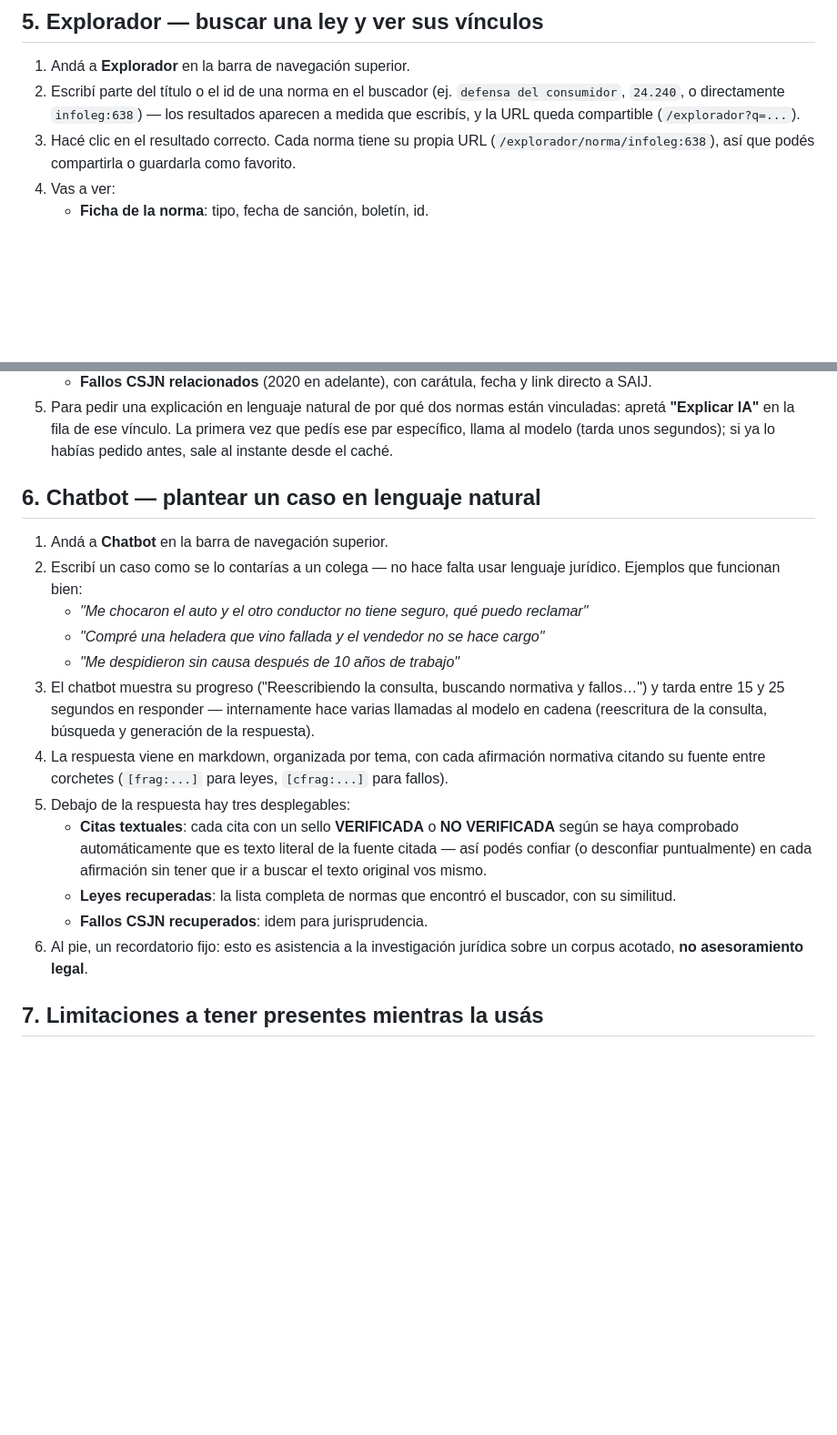
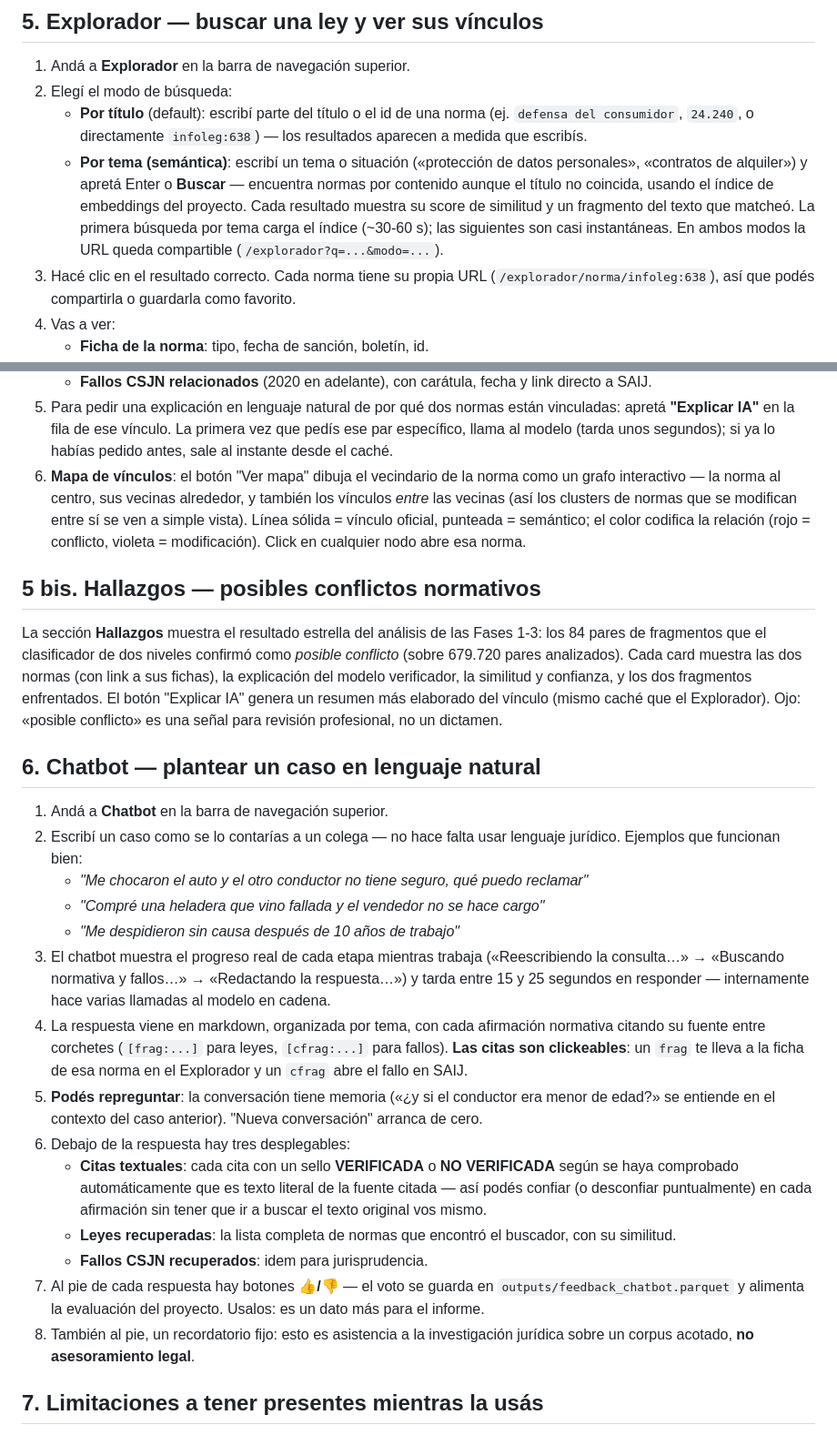
Before and after one commit to Jo4quin/LexAR, a Markdown page: TUTORIAL.md, 2 parts joined by grey strips. Shown at 91% size. GitHub-like rendering; blank space fills up the shorter version.

```diff
--- a/TUTORIAL.md
+++ b/TUTORIAL.md
@@ -55,9 +55,16 @@ falta algo, aparece marcado y te dice de qué fase viene.
 ## 5. Explorador — buscar una ley y ver sus vínculos
 
 1. Andá a **Explorador** en la barra de navegación superior.
-2. Escribí parte del título o el id de una norma en el buscador (ej. `defensa del consumidor`,
-   `24.240`, o directamente `infoleg:638`) — los resultados aparecen a medida que escribís, y la
-   URL queda compartible (`/explorador?q=...`).
+2. Elegí el modo de búsqueda:
+   - **Por título** (default): escribí parte del título o el id de una norma (ej. `defensa del
+     consumidor`, `24.240`, o directamente `infoleg:638`) — los resultados aparecen a medida que
+     escribís.
+   - **Por tema (semántica)**: escribí un tema o situación («protección de datos personales»,
+     «contratos de alquiler») y apretá Enter o **Buscar** — encuentra normas por contenido aunque
+     el título no coincida, usando el índice de embeddings del proyecto. Cada resultado muestra
+     su score de similitud y un fragmento del texto que matcheó. La primera búsqueda por tema
+     carga el índice (~30-60 s); las siguientes son casi instantáneas.
+   En ambos modos la URL queda compartible (`/explorador?q=...&modo=...`).
 3. Hacé clic en el resultado correcto. Cada norma tiene su propia URL
    (`/explorador/norma/infoleg:638`), así que podés compartirla o guardarla como favorito.
 4. Vas a ver:
@@ -76,6 +83,20 @@ falta algo, aparece marcado y te dice de qué fase viene.
 5. Para pedir una explicación en lenguaje natural de por qué dos normas están vinculadas: apretá
    **"Explicar IA"** en la fila de ese vínculo. La primera vez que pedís ese par específico, llama
    al modelo (tarda unos segundos); si ya lo habías pedido antes, sale al instante desde el caché.
+6. **Mapa de vínculos**: el botón "Ver mapa" dibuja el vecindario de la norma como un grafo
+   interactivo — la norma al centro, sus vecinas alrededor, y también los vínculos *entre* las
+   vecinas (así los clusters de normas que se modifican entre sí se ven a simple vista). Línea
+   sólida = vínculo oficial, punteada = semántico; el color codifica la relación (rojo =
+   conflicto, violeta = modificación). Click en cualquier nodo abre esa norma.
+
+## 5 bis. Hallazgos — posibles conflictos normativos
+
+La sección **Hallazgos** muestra el resultado estrella del análisis de las Fases 1-3: los 84
+pares de fragmentos que el clasificador de dos niveles confirmó como *posible conflicto* (sobre
+679.720 pares analizados). Cada card muestra las dos normas (con link a sus fichas), la
+explicación del modelo verificador, la similitud y confianza, y los dos fragmentos enfrentados.
+El botón "Explicar IA" genera un resumen más elaborado del vínculo (mismo caché que el
+Explorador). Ojo: «posible conflicto» es una señal para revisión profesional, no un dictamen.
 
 ## 6. Chatbot — plantear un caso en lenguaje natural
 
@@ -85,20 +106,27 @@ falta algo, aparece marcado y te dice de qué fase viene.
    - *"Me chocaron el auto y el otro conductor no tiene seguro, qué puedo reclamar"*
    - *"Compré una heladera que vino fallada y el vendedor no se hace cargo"*
    - *"Me despidieron sin causa después de 10 años de trabajo"*
-3. El chatbot muestra su progreso ("Reescribiendo la consulta, buscando normativa y fallos…") y
-   tarda entre 15 y 25 segundos en responder — internamente hace varias llamadas al modelo en
-   cadena (reescritura de la consulta, búsqueda y generación de la respuesta).
+3. El chatbot muestra el progreso real de cada etapa mientras trabaja («Reescribiendo la
+   consulta…» → «Buscando normativa y fallos…» → «Redactando la respuesta…») y tarda entre 15 y
+   25 segundos en responder — internamente hace varias llamadas al modelo en cadena.
 4. La respuesta viene en markdown, organizada por tema, con cada afirmación normativa citando su
-   fuente entre corchetes (`[frag:...]` para leyes, `[cfrag:...]` para fallos).
-5. Debajo de la respuesta hay tres desplegables:
+   fuente entre corchetes (`[frag:...]` para leyes, `[cfrag:...]` para fallos). **Las citas son
+   clickeables**: un `frag` te lleva a la ficha de esa norma en el Explorador y un `cfrag` abre
+   el fallo en SAIJ.
+5. **Podés repreguntar**: la conversación tiene memoria («¿y si el conductor era menor de
+   edad?» se entiende en el contexto del caso anterior). "Nueva conversación" arranca de cero.
+6. Debajo de la respuesta hay tres desplegables:
    - **Citas textuales**: cada cita con un sello **VERIFICADA** o **NO VERIFICADA** según se haya
      comprobado automáticamente que es texto literal de la fuente citada — así podés confiar (o
      desconfiar puntualmente) en cada afirmación sin tener que ir a buscar el texto original vos
      mismo.
    - **Leyes recuperadas**: la lista completa de normas que encontró el buscador, con su similitud.
    - **Fallos CSJN recuperados**: idem para jurisprudencia.
-6. Al pie, un recordatorio fijo: esto es asistencia a la investigación jurídica sobre un corpus
-   acotado, **no asesoramiento legal**.
+7. Al pie de cada respuesta hay botones **👍/👎** — el voto se guarda en
+   `outputs/feedback_chatbot.parquet` y alimenta la evaluación del proyecto. Usalos: es un dato
+   más para el informe.
+8. También al pie, un recordatorio fijo: esto es asistencia a la investigación jurídica sobre un
+   corpus acotado, **no asesoramiento legal**.
 
 ## 7. Limitaciones a tener presentes mientras la usás
 
```
Also changed, not shown: README.md (+19 -7 lines).
